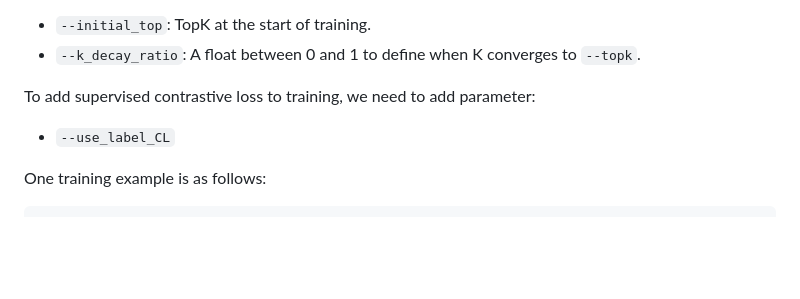
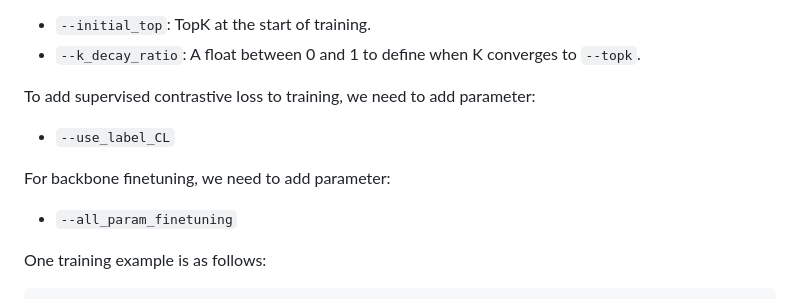
Before and after one commit to Veritas2024/CSRv2, a Markdown page: docs/training.md, the part around the change. Drawn GitHub-style; blank space fills up the shorter version.

````diff
--- a/docs/training.md
+++ b/docs/training.md
@@ -125,6 +125,9 @@ To add anneal to CSR, we need to define two parameters:
 To add supervised contrastive loss to training, we need to add parameter:
 - `--use_label_CL`
 
+For backbone finetuning, we need to add parameter:
+- `--all_param_finetuning`
+
 One training example is as follows:
 
 ```shell
````
Also changed, not shown: README.md (+63 -4 lines).
